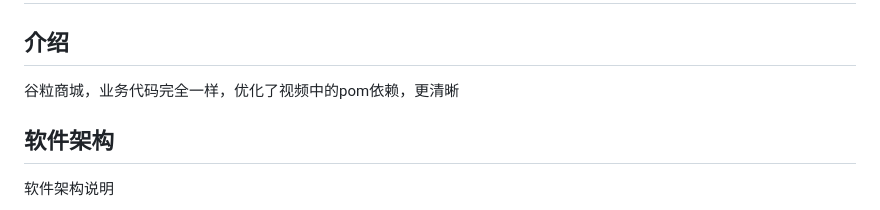
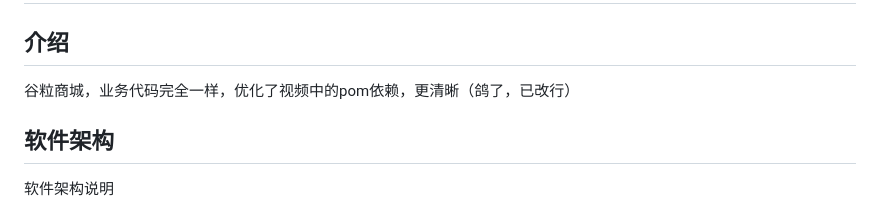
Before and after one commit to yongoe1024/guli-mall, a Markdown page: README.md, the part around the change. Rendered like a GitHub page.

Commit message:
Update README.md
readme

```diff
--- a/README.md
+++ b/README.md
@@ -1,7 +1,7 @@
 # 谷粒商城
 
 ## 介绍
-谷粒商城，业务代码完全一样，优化了视频中的pom依赖，更清晰
+谷粒商城，业务代码完全一样，优化了视频中的pom依赖，更清晰（鸽了，已改行）
 
 ## 软件架构
 软件架构说明
```
